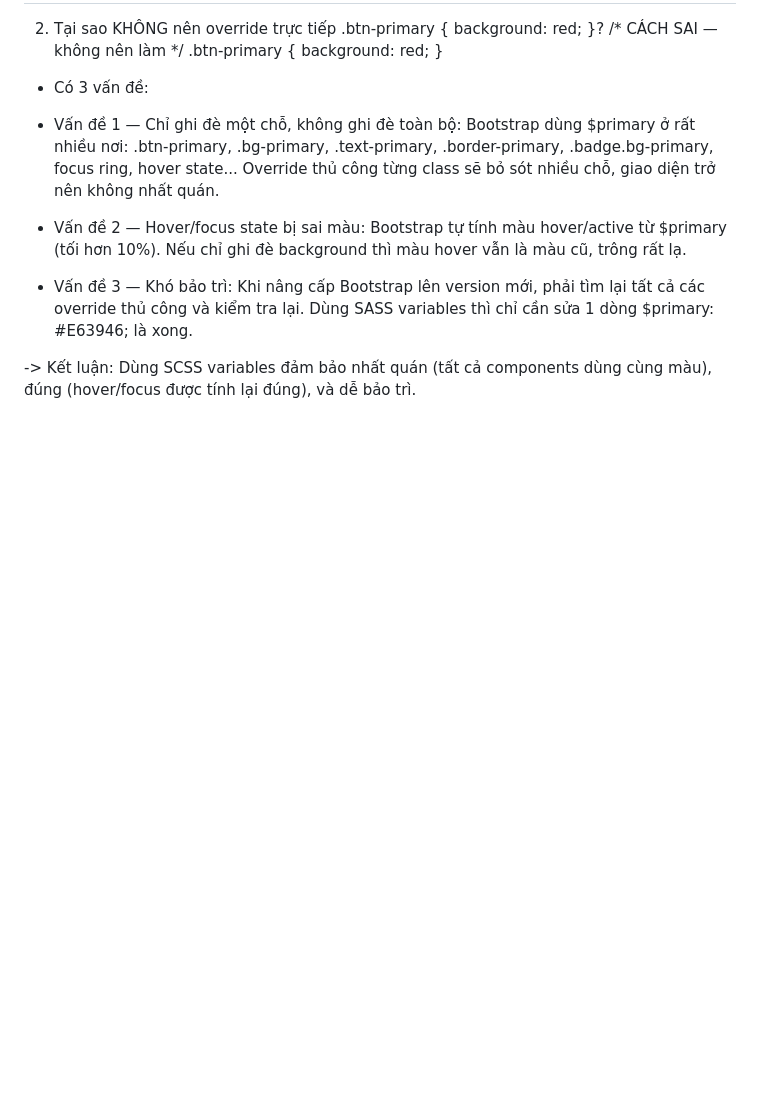
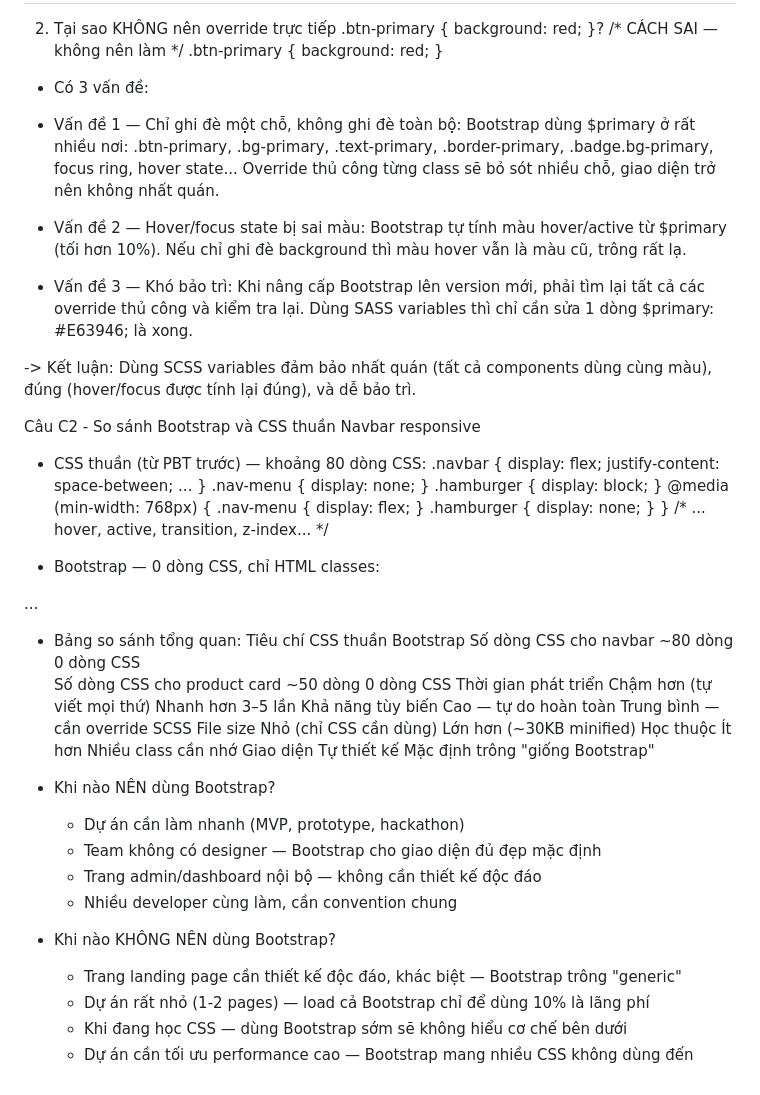
Before and after one commit to hoanpham213/Nen-tang-web, a Markdown page: PBT6/answer.md, the part around the change. GitHub-like rendering; blank space fills up the shorter version.

Commit message:
Câu C2_PBT6

```diff
--- a/PBT6/answer.md
+++ b/PBT6/answer.md
@@ -121,3 +121,43 @@ Bootstrap tự tính màu hover/active từ $primary (tối hơn 10%). Nếu ch
 Khi nâng cấp Bootstrap lên version mới, phải tìm lại tất cả các override thủ công và kiểm tra lại. Dùng SASS variables thì chỉ cần sửa 1 dòng $primary: #E63946; là xong.
 
 -> Kết luận: Dùng SCSS variables đảm bảo nhất quán (tất cả components dùng cùng màu), đúng (hover/focus được tính lại đúng), và dễ bảo trì.
+
+Câu C2 - So sánh Bootstrap và CSS thuần
+Navbar responsive
+- CSS thuần (từ PBT trước) — khoảng 80 dòng CSS:
+.navbar { display: flex; justify-content: space-between; ... }
+.nav-menu { display: none; }
+.hamburger { display: block; }
+@media (min-width: 768px) {
+    .nav-menu { display: flex; }
+    .hamburger { display: none; }
+}
+/* ... hover, active, transition, z-index... */
+
+- Bootstrap — 0 dòng CSS, chỉ HTML classes:
+<nav class="navbar navbar-expand-lg bg-dark navbar-dark">
+    <button class="navbar-toggler" data-bs-toggle="collapse" ...>
+    <div class="collapse navbar-collapse"> ... </div>
+</nav>
+
+- Bảng so sánh tổng quan:
+Tiêu chí                        CSS thuần                   Bootstrap
+Số dòng CSS cho navbar          ~80 dòng                    0 dòng CSS
+Số dòng CSS cho product card    ~50 dòng                    0 dòng CSS
+Thời gian phát triển            Chậm hơn (tự viết mọi thứ)  Nhanh hơn 3–5 lần
+Khả năng tùy biến               Cao — tự do hoàn toàn       Trung bình — cần override SCSS
+File size                       Nhỏ (chỉ CSS cần dùng)      Lớn hơn (~30KB minified)
+Học thuộc                       Ít hơn                      Nhiều class cần nhớ
+Giao diện                       Tự thiết kế                 Mặc định trông "giống Bootstrap"
+
+- Khi nào NÊN dùng Bootstrap?
+    + Dự án cần làm nhanh (MVP, prototype, hackathon)
+    + Team không có designer — Bootstrap cho giao diện đủ đẹp mặc định
+    + Trang admin/dashboard nội bộ — không cần thiết kế độc đáo
+    + Nhiều developer cùng làm, cần convention chung
+
+- Khi nào KHÔNG NÊN dùng Bootstrap?
+    + Trang landing page cần thiết kế độc đáo, khác biệt — Bootstrap trông "generic"
+    + Dự án rất nhỏ (1-2 pages) — load cả Bootstrap chỉ để dùng 10% là lãng phí
+    + Khi đang học CSS — dùng Bootstrap sớm sẽ không hiểu cơ chế bên dưới
+    + Dự án cần tối ưu performance cao — Bootstrap mang nhiều CSS không dùng đến
```
